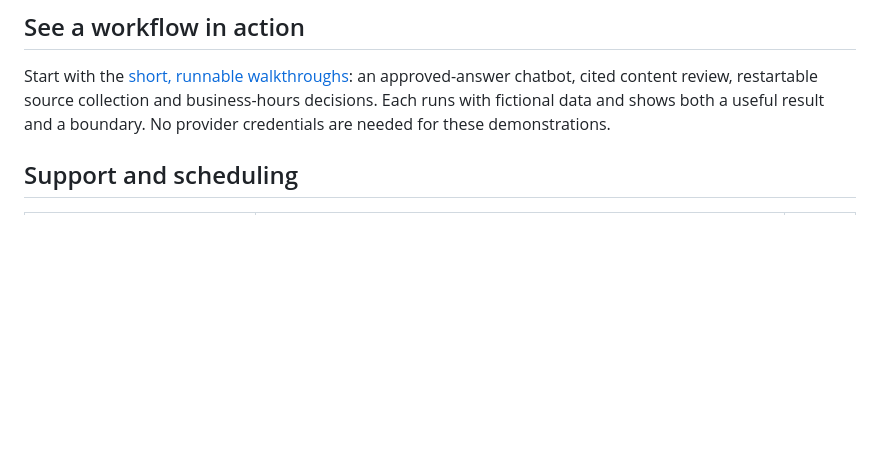
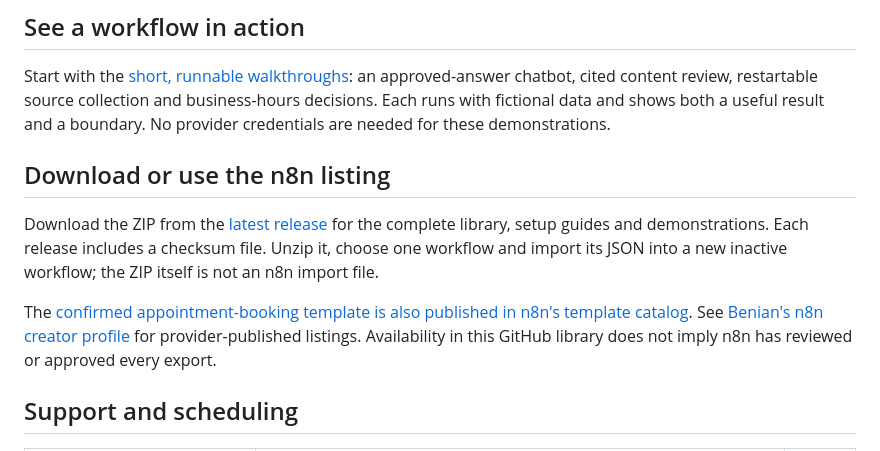
Before and after one commit to benian-technologies/automation-templates, a Markdown page: README.md, the part around the change. Rendered like a GitHub page; blank space fills up the shorter version.

Commit message:
Add release download and published n8n catalog links (#2)

```diff
--- a/README.md
+++ b/README.md
@@ -5,6 +5,12 @@ Reusable n8n workflows for scheduling, support, content and operations. Each inc
 ## See a workflow in action
 
 Start with the [short, runnable walkthroughs](walkthroughs/README.md): an approved-answer chatbot, cited content review, restartable source collection and business-hours decisions. Each runs with fictional data and shows both a useful result and a boundary. No provider credentials are needed for these demonstrations.
+
+## Download or use the n8n listing
+
+Download the ZIP from the [latest release](https://github.com/benian-technologies/automation-templates/releases/latest) for the complete library, setup guides and demonstrations. Each release includes a checksum file. Unzip it, choose one workflow and import its JSON into a new inactive workflow; the ZIP itself is not an n8n import file.
+
+The [confirmed appointment-booking template is also published in n8n's template catalog](https://n8n.io/workflows/20494-book-confirmed-webhook-appointments-in-google-calendar-using-a-post-endpoint/). See [Benian's n8n creator profile](https://n8n.io/creators/emre/) for provider-published listings. Availability in this GitHub library does not imply n8n has reviewed or approved every export.
 
 ## Support and scheduling
 
```
